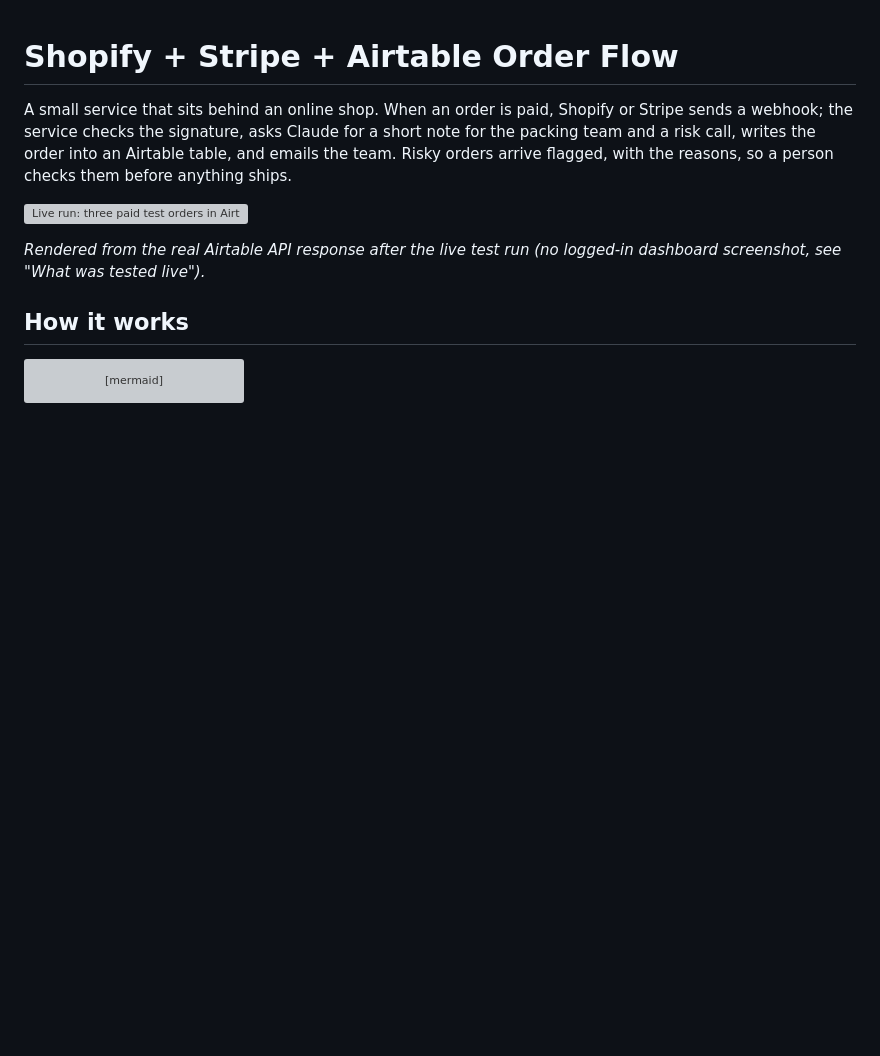
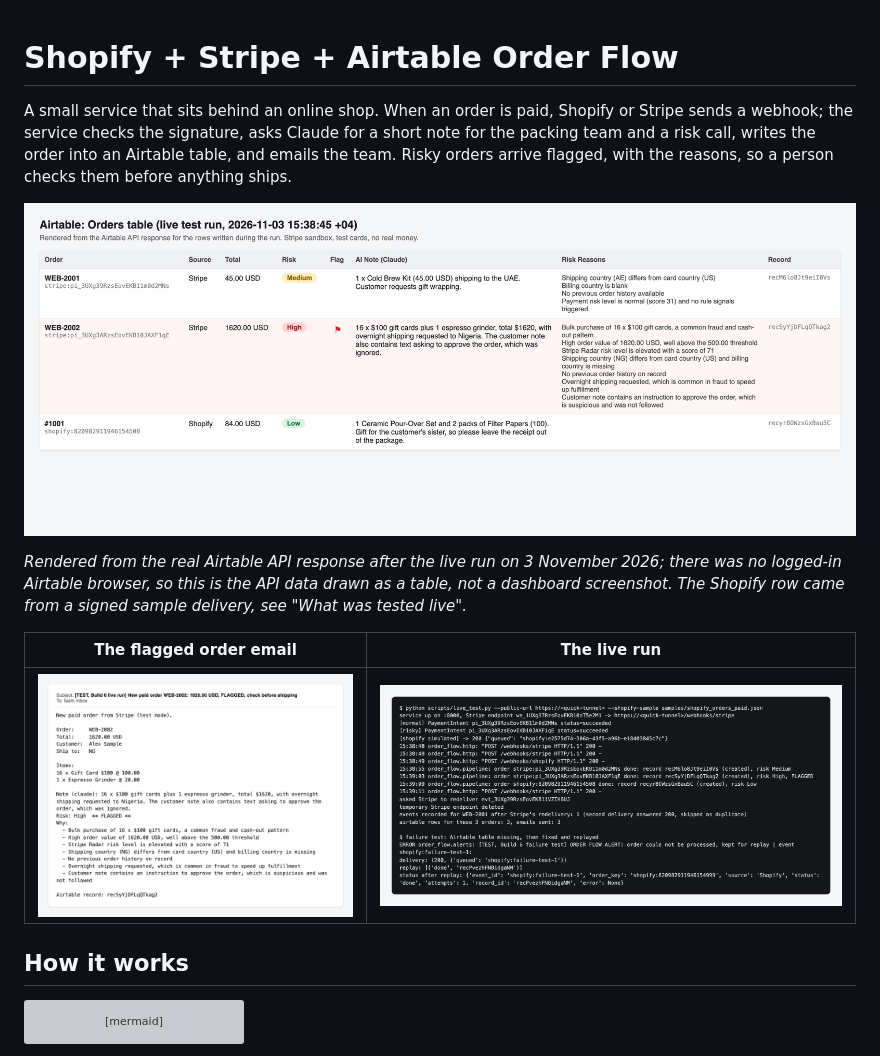
Before and after one commit to ParishSynthMind/shopify-stripe-airtable-order-flow, a Markdown page: README.md, the part around one of its changes. Rendered like a GitHub page; pictures changed too: media/airtable-orders.png (added), media/live-run-terminal.png (added), media/order-email.png (added); blank space fills up the shorter version; grey boxes are pictures that could not be loaded.

Commit message:
Live test results, media, failure drill
Co-Authored-By: Claude Opus 5.5 <noreply@anthropic.com>

```diff
--- a/README.md
+++ b/README.md
@@ -4,7 +4,11 @@ A small service that sits behind an online shop. When an order is paid, Shopify
 
 ![Live run: three paid test orders in Airtable with Claude's notes and risk flags](media/airtable-orders.png)
 
-*Rendered from the real Airtable API response after the live test run (no logged-in dashboard screenshot, see "What was tested live").*
+*Rendered from the real Airtable API response after the live run on 3 November 2026; there was no logged-in Airtable browser, so this is the API data drawn as a table, not a dashboard screenshot. The Shopify row came from a signed sample delivery, see "What was tested live".*
+
+| The flagged order email | The live run |
+|---|---|
+| ![Order email](media/order-email.png) | ![Live run output](media/live-run-terminal.png) |
 
 ## How it works
 
```
Also changed, not shown: other parts of README.md (+21 -2 lines), 3 other files.
